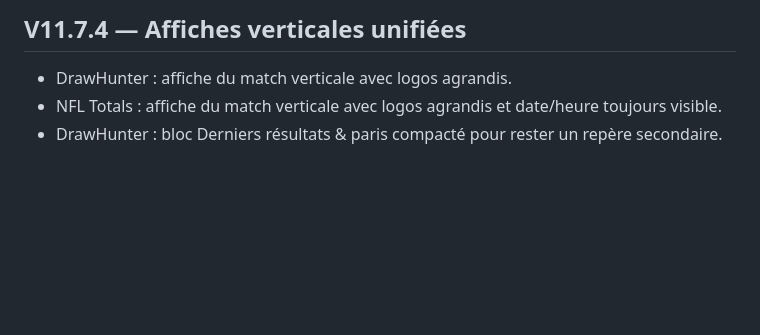
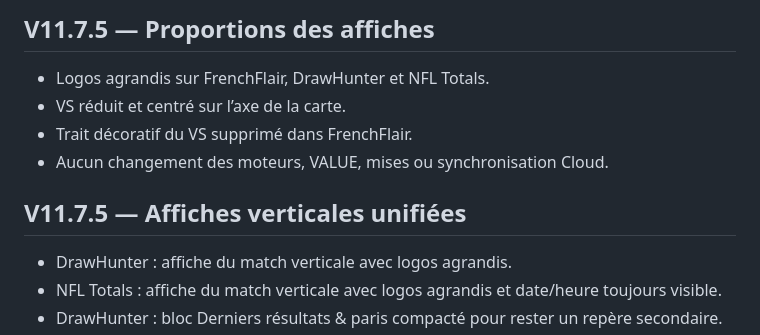
Before and after one commit to GeoffPelletoche/SportLab, a Markdown page: CHANGELOG.md, the part around the change. Rendered like a GitHub page; blank space fills up the shorter version.

```diff
--- a/CHANGELOG.md
+++ b/CHANGELOG.md
@@ -1,4 +1,10 @@
-## V11.7.4 — Affiches verticales unifiées
+## V11.7.5 — Proportions des affiches
+- Logos agrandis sur FrenchFlair, DrawHunter et NFL Totals.
+- VS réduit et centré sur l’axe de la carte.
+- Trait décoratif du VS supprimé dans FrenchFlair.
+- Aucun changement des moteurs, VALUE, mises ou synchronisation Cloud.
+
+## V11.7.5 — Affiches verticales unifiées
 
 - DrawHunter : affiche du match verticale avec logos agrandis.
 - NFL Totals : affiche du match verticale avec logos agrandis et date/heure toujours visible.
```
Also changed, not shown: README.md (+1 -1 lines).
